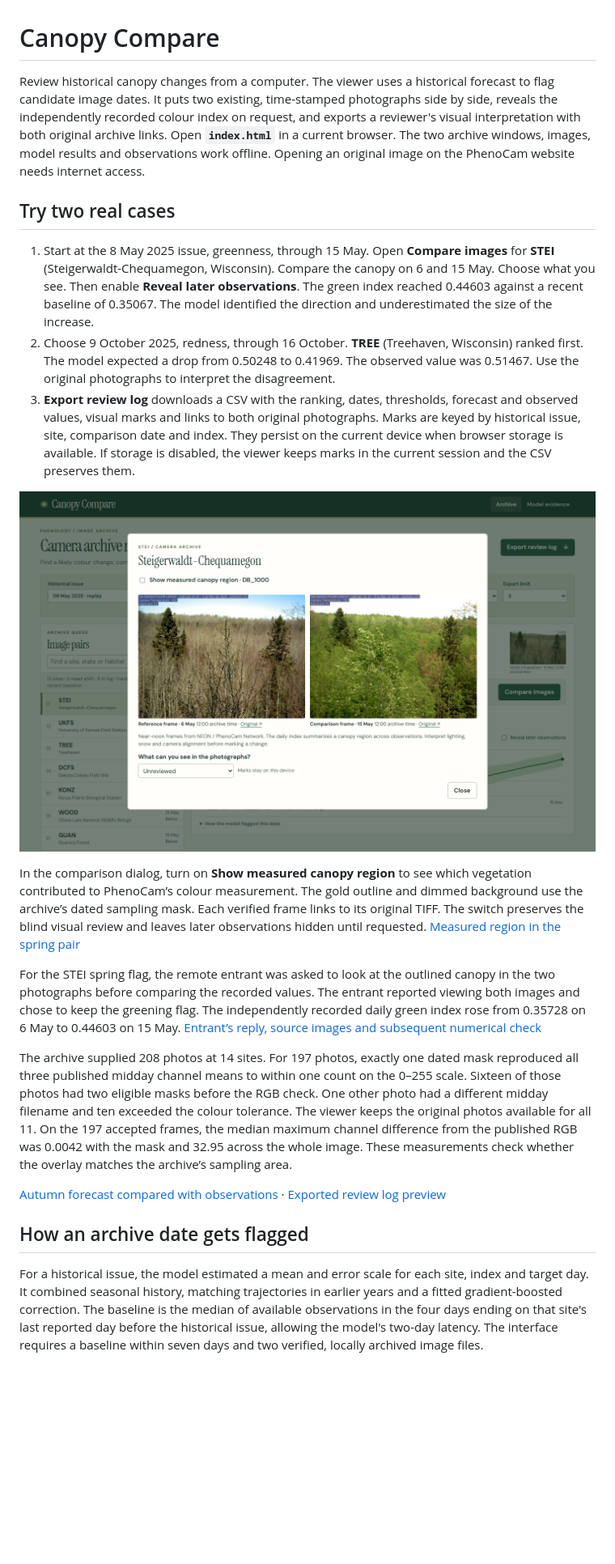
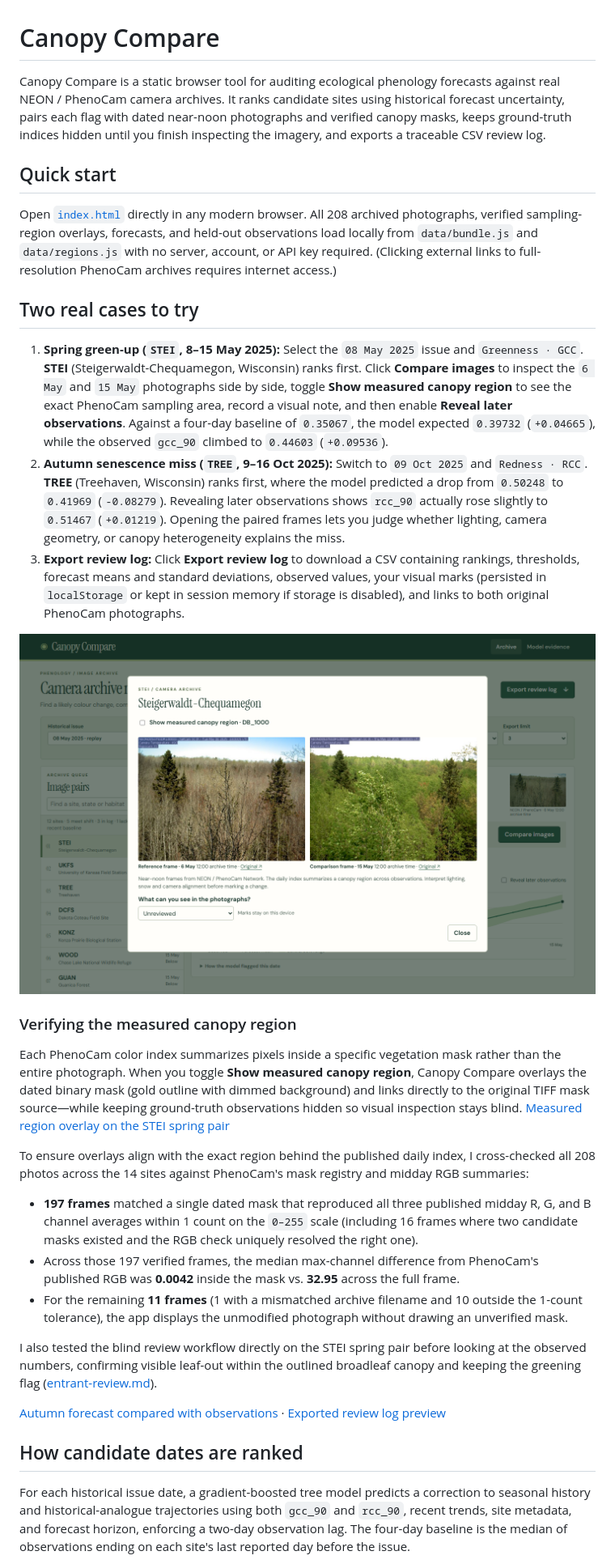
Before and after one commit to zcqsaz/canopy-compare, a Markdown page: README.md, the part around one of its changes. Shown at 81% size. GitHub-like rendering; pictures changed too: evidence/spring-pair.png; blank space fills up the shorter version.

Commit message:
Update the contest source, demo narration, and review evidence

```diff
--- a/README.md
+++ b/README.md
@@ -1,24 +1,34 @@
 # Canopy Compare
 
-Review historical canopy changes from a computer. The viewer uses a historical forecast to flag candidate image dates. It puts two existing, time-stamped photographs side by side, reveals the independently recorded colour index on request, and exports a reviewer's visual interpretation with both original archive links. Open **`index.html`** in a current browser. The two archive windows, images, model results and observations work offline. Opening an original image on the PhenoCam website needs internet access.
+Canopy Compare is a static browser tool for auditing ecological phenology forecasts against real NEON / PhenoCam camera archives. It ranks candidate sites using historical forecast uncertainty, pairs each flag with dated near-noon photographs and verified canopy masks, keeps ground-truth indices hidden until you finish inspecting the imagery, and exports a traceable CSV review log.
 
-## Try two real cases
+## Quick start
 
-1. Start at the 8 May 2025 issue, greenness, through 15 May. Open **Compare images** for **STEI** (Steigerwaldt-Chequamegon, Wisconsin). Compare the canopy on 6 and 15 May. Choose what you see. Then enable **Reveal later observations**. The green index reached 0.44603 against a recent baseline of 0.35067. The model identified the direction and underestimated the size of the increase.
-2. Choose 9 October 2025, redness, through 16 October. **TREE** (Treehaven, Wisconsin) ranked first. The model expected a drop from 0.50248 to 0.41969. The observed value was 0.51467. Use the original photographs to interpret the disagreement.
-3. **Export review log** downloads a CSV with the ranking, dates, thresholds, forecast and observed values, visual marks and links to both original photographs. Marks are keyed by historical issue, site, comparison date and index. They persist on the current device when browser storage is available. If storage is disabled, the viewer keeps marks in the current session and the CSV preserves them.
+Open [`index.html`](index.html) directly in any modern browser. All 208 archived photographs, verified sampling-region overlays, forecasts, and held-out observations load locally from `data/bundle.js` and `data/regions.js` with no server, account, or API key required. (Clicking external links to full-resolution PhenoCam archives requires internet access.)
 
-![Actual offline comparison of the same Wisconsin canopy on 6 and 15 May 2025](evidence/spring-pair.png)
+## Two real cases to try
 
-In the comparison dialog, turn on **Show measured canopy region** to see which vegetation contributed to PhenoCam’s colour measurement. The gold outline and dimmed background use the archive’s dated sampling mask. Each verified frame links to its original TIFF. The switch preserves the blind visual review and leaves later observations hidden until requested. [Measured region in the spring pair](evidence/measured-region.png)
+1. **Spring green-up (`STEI`, 8–15 May 2025):** Select the `08 May 2025` issue and `Greenness · GCC`. **STEI** (Steigerwaldt-Chequamegon, Wisconsin) ranks first. Click **Compare images** to inspect the `6 May` and `15 May` photographs side by side, toggle **Show measured canopy region** to see the exact PhenoCam sampling area, record a visual note, and then enable **Reveal later observations**. Against a four-day baseline of `0.35067`, the model expected `0.39732` (`+0.04665`), while the observed `gcc_90` climbed to `0.44603` (`+0.09536`).
+2. **Autumn senescence miss (`TREE`, 9–16 Oct 2025):** Switch to `09 Oct 2025` and `Redness · RCC`. **TREE** (Treehaven, Wisconsin) ranks first, where the model predicted a drop from `0.50248` to `0.41969` (`-0.08279`). Revealing later observations shows `rcc_90` actually rose slightly to `0.51467` (`+0.01219`). Opening the paired frames lets you judge whether lighting, camera geometry, or canopy heterogeneity explains the miss.
+3. **Export review log:** Click **Export review log** to download a CSV containing rankings, thresholds, forecast means and standard deviations, observed values, your visual marks (persisted in `localStorage` or kept in session memory if storage is disabled), and links to both original PhenoCam photographs.
 
-For the STEI spring flag, the remote entrant was asked to look at the outlined canopy in the two photographs before comparing the recorded values. The entrant reported viewing both images and chose to keep the greening flag. The independently recorded daily green index rose from 0.35728 on 6 May to 0.44603 on 15 May. [Entrant’s reply, source images and subsequent numerical check](evidence/entrant-review.md)
+![Offline side-by-side comparison of STEI on 6 and 15 May 2025](evidence/spring-pair.png)
 
-The archive supplied 208 photos at 14 sites. For 197 photos, exactly one dated mask reproduced all three published midday channel means to within one count on the 0–255 scale. Sixteen of those photos had two eligible masks before the RGB check. One other photo had a different midday filename and ten exceeded the colour tolerance. The viewer keeps the original photos available for all 11. On the 197 accepted frames, the median maximum channel difference from the published RGB was 0.0042 with the mask and 32.95 across the whole image. These measurements check whether the overlay matches the archive’s sampling area.
+### Verifying the measured canopy region
+
+Each PhenoCam color index summarizes pixels inside a specific vegetation mask rather than the entire photograph. When you toggle **Show measured canopy region**, Canopy Compare overlays the dated binary mask (gold outline with dimmed background) and links directly to the original TIFF mask source—while keeping ground-truth observations hidden so visual inspection stays blind. [Measured region overlay on the STEI spring pair](evidence/measured-region.png)
+
+To ensure overlays align with the exact region behind the published daily index, I cross-checked all 208 photos across the 14 sites against PhenoCam's mask registry and midday RGB summaries:
+
+- **197 frames** matched a single dated mask that reproduced all three published midday R, G, and B channel averages within 1 count on the `0–255` scale (including 16 frames where two candidate masks existed and the RGB check uniquely resolved the right one).
+- Across those 197 verified frames, the median max-channel difference from PhenoCam's published RGB was **0.0042** inside the mask vs. **32.95** across the full frame.
+- For the remaining **11 frames** (1 with a mismatched archive filename and 10 outside the 1-count tolerance), the app displays the unmodified photograph without drawing an unverified mask.
+
+I also tested the blind review workflow directly on the STEI spring pair before looking at the observed numbers, confirming visible leaf-out within the outlined broadleaf canopy and keeping the greening flag ([entrant-review.md](evidence/entrant-review.md)).
 
 [Autumn forecast compared with observations](evidence/autumn-miss.png) · [Exported review log preview](evidence/review-log.png)
 
-## How an archive date gets flagged
+## How candidate dates are ranked
 
-For a historical issue, the model estimated a mean and error scale for each site, index and target day. It combined seasonal history, matching trajectories in earlier years and a fitted gradient-boosted correction. The baseline is the median of available observations in the four days ending on that site's last reported day before the historical issue, allowing the model's two-day latency. The interface requires a baseline within seven days and two verified, locally archived image files.
+For each historical issue date, a gradient-boosted tree model predicts a correction to seasonal history and historical-analogue trajectories using both `gcc_90` and `rcc_90`, recent trends, site metadata, and forecast horizon, enforcing a two-day observation lag. The four-day baseline is the median of observations ending on each site's last reported day before the issue.
 
```
Also changed, not shown: other parts of README.md (+21 -16 lines), evidence/entrant-review.md (+10 -8 lines), evidence/measured-region.png, 3 other files.
